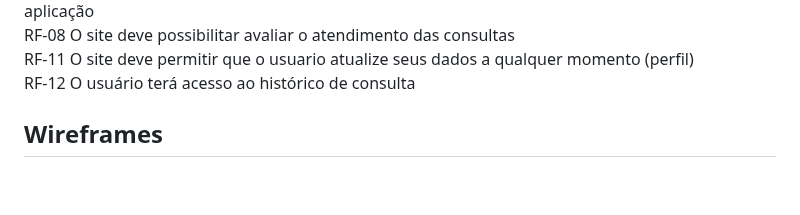
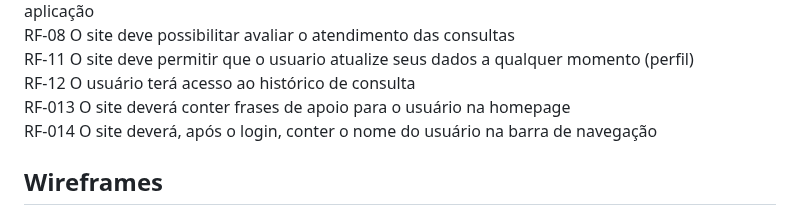
Before and after one commit to ICEI-PUC-Minas-PMV-ADS/Mentally2023, a Markdown page: documentos/04-Projeto de Interface.md, the part around the change. GitHub-like rendering; blank space fills up the shorter version.

```diff
--- a/documentos/04-Projeto de Interface.md
+++ b/documentos/04-Projeto de Interface.md
@@ -26,6 +26,8 @@ RF-07 O site deve permitir o usuário realizar um login de acesso a todas as fun
 RF-08 O site deve possibilitar avaliar o atendimento das consultas<br>
 RF-11 O site deve permitir que o usuario atualize seus dados a qualquer momento (perfil)<br>
 RF-12 O usuário terá acesso ao histórico de consulta<br>
+RF-013	O site deverá conter frases de apoio para o usuário na homepage<br>
+RF-014	O site deverá, após o login, conter o nome do usuário na barra de navegação<br>
 
 ## Wireframes
 
```
